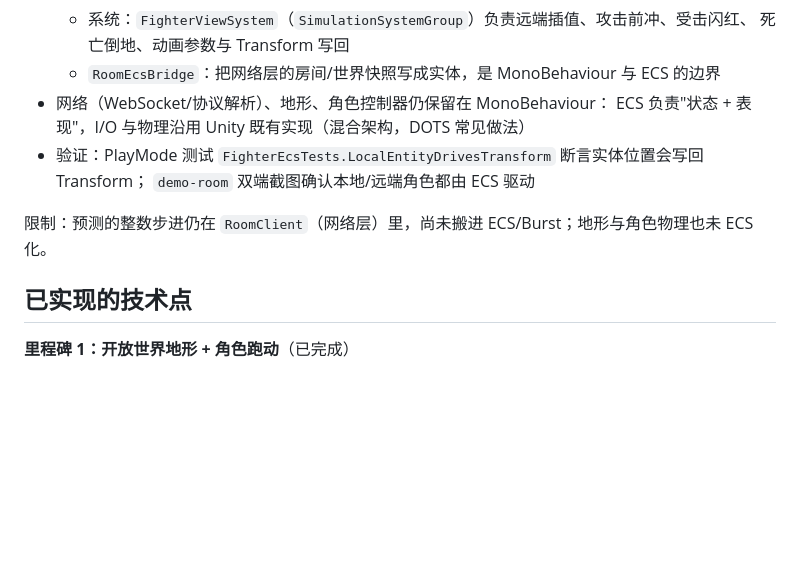
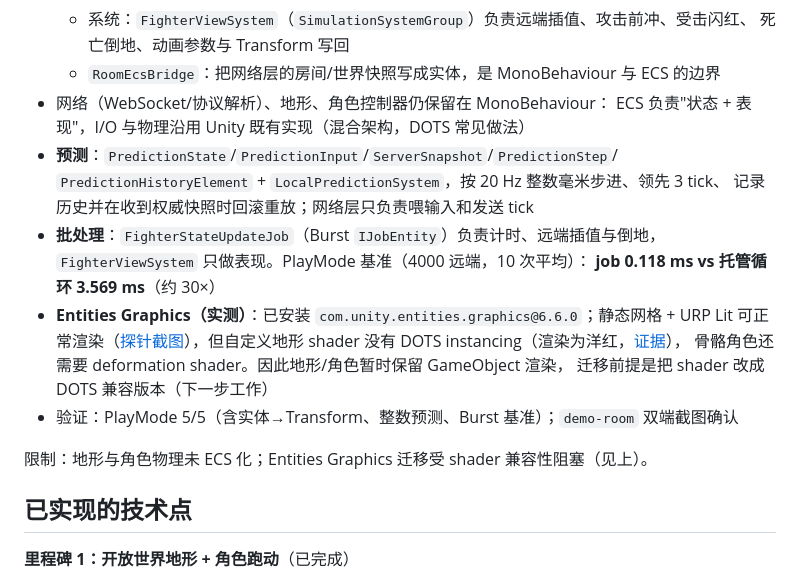
Before and after one commit to xuyuehui/ai003, a Markdown page: README.md, the part around the change. Drawn GitHub-style; blank space fills up the shorter version.

```diff
--- a/README.md
+++ b/README.md
@@ -105,10 +105,20 @@ Unity 端已从"每个角色一个 MonoBehaviour 驱动"迁移到 **Entities 6.6
   - `RoomEcsBridge`：把网络层的房间/世界快照写成实体，是 MonoBehaviour 与 ECS 的边界
 - 网络（WebSocket/协议解析）、地形、角色控制器仍保留在 MonoBehaviour：
   ECS 负责"状态 + 表现"，I/O 与物理沿用 Unity 既有实现（混合架构，DOTS 常见做法）
-- 验证：PlayMode 测试 `FighterEcsTests.LocalEntityDrivesTransform` 断言实体位置会写回 Transform；
-  `demo-room` 双端截图确认本地/远端角色都由 ECS 驱动
+- **预测**：`PredictionState`/`PredictionInput`/`ServerSnapshot`/`PredictionStep`/
+  `PredictionHistoryElement` + `LocalPredictionSystem`，按 20 Hz 整数毫米步进、领先 3 tick、
+  记录历史并在收到权威快照时回滚重放；网络层只负责喂输入和发送 tick
+- **批处理**：`FighterStateUpdateJob`（Burst `IJobEntity`）负责计时、远端插值与倒地，
+  `FighterViewSystem` 只做表现。PlayMode 基准（4000 远端，10 次平均）：
+  **job 0.118 ms vs 托管循环 3.569 ms**（约 30×）
+- **Entities Graphics（实测）**：已安装 `com.unity.entities.graphics@6.6.0`；静态网格 +
+  URP Lit 可正常渲染（[探针截图](docs/images/ecs-graphics-probe.png)），但自定义地形 shader
+  没有 DOTS instancing（渲染为洋红，[证据](docs/images/ecs-terrain-shader-fail.png)），
+  骨骼角色还需要 deformation shader。因此地形/角色暂时保留 GameObject 渲染，
+  迁移前提是把 shader 改成 DOTS 兼容版本（下一步工作）
+- 验证：PlayMode 5/5（含实体→Transform、整数预测、Burst 基准）；`demo-room` 双端截图确认
 
-限制：预测的整数步进仍在 `RoomClient`（网络层）里，尚未搬进 ECS/Burst；地形与角色物理也未 ECS 化。
+限制：地形与角色物理未 ECS 化；Entities Graphics 迁移受 shader 兼容性阻塞（见上）。
 
 ## 已实现的技术点
 
```
Also changed, not shown: docs/architecture.md (+1 -1 lines), docs/specs/unity-client.md (+9 -2 lines), docs/images/ecs-graphics-probe.png (added), docs/images/ecs-terrain-shader-fail.png (added), 15 other files.
